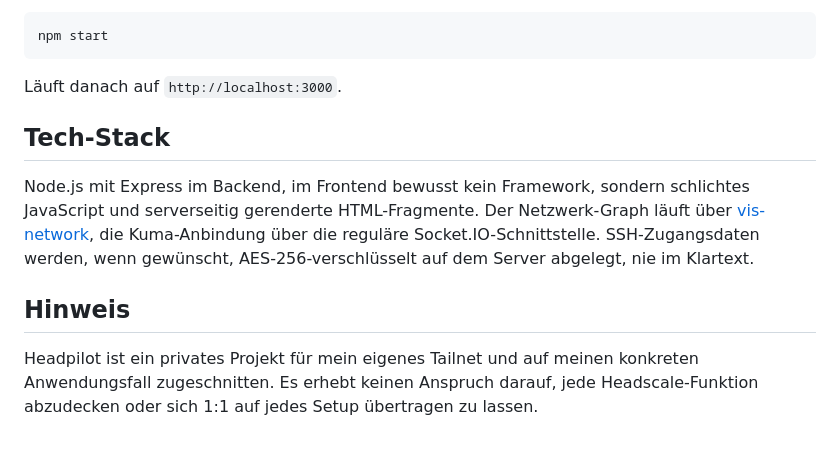
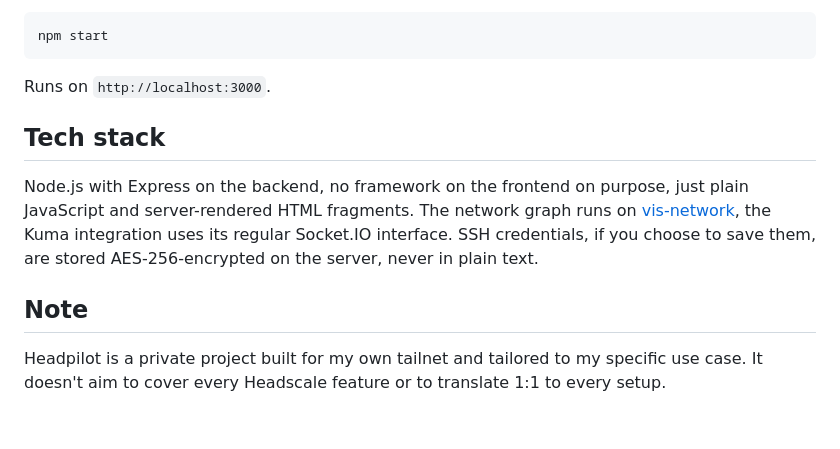
Before and after one commit to eliasosarumwense/headpilot, a Markdown page: README.md, the part around one of its changes. GitHub-like rendering.

````diff
--- a/README.md
+++ b/README.md
@@ -51,12 +53,12 @@ In der `.env` müssen mindestens `HEADSCALE_URL`, `HEADSCALE_API_KEY`, die Keycl
 npm start
 ```
 
-Läuft danach auf `http://localhost:3000`.
+Runs on `http://localhost:3000`.
 
-## Tech-Stack
+## Tech stack
 
-Node.js mit Express im Backend, im Frontend bewusst kein Framework, sondern schlichtes JavaScript und serverseitig gerenderte HTML-Fragmente. Der Netzwerk-Graph läuft über [vis-network](https://visjs.github.io/vis-network/), die Kuma-Anbindung über die reguläre Socket.IO-Schnittstelle. SSH-Zugangsdaten werden, wenn gewünscht, AES-256-verschlüsselt auf dem Server abgelegt, nie im Klartext.
+Node.js with Express on the backend, no framework on the frontend on purpose, just plain JavaScript and server-rendered HTML fragments. The network graph runs on [vis-network](https://visjs.github.io/vis-network/), the Kuma integration uses its regular Socket.IO interface. SSH credentials, if you choose to save them, are stored AES-256-encrypted on the server, never in plain text.
 
-## Hinweis
+## Note
 
-Headpilot ist ein privates Projekt für mein eigenes Tailnet und auf meinen konkreten Anwendungsfall zugeschnitten. Es erhebt keinen Anspruch darauf, jede Headscale-Funktion abzudecken oder sich 1:1 auf jedes Setup übertragen zu lassen.
+Headpilot is a private project built for my own tailnet and tailored to my specific use case. It doesn't aim to cover every Headscale feature or to translate 1:1 to every setup.
````
Also changed, not shown: other parts of README.md (+19 -17 lines), docs/logo.png (added), public/apple-touch-icon.png (added), public/favicon-16.png (added), public/favicon-32.png (added), 3 other files.
